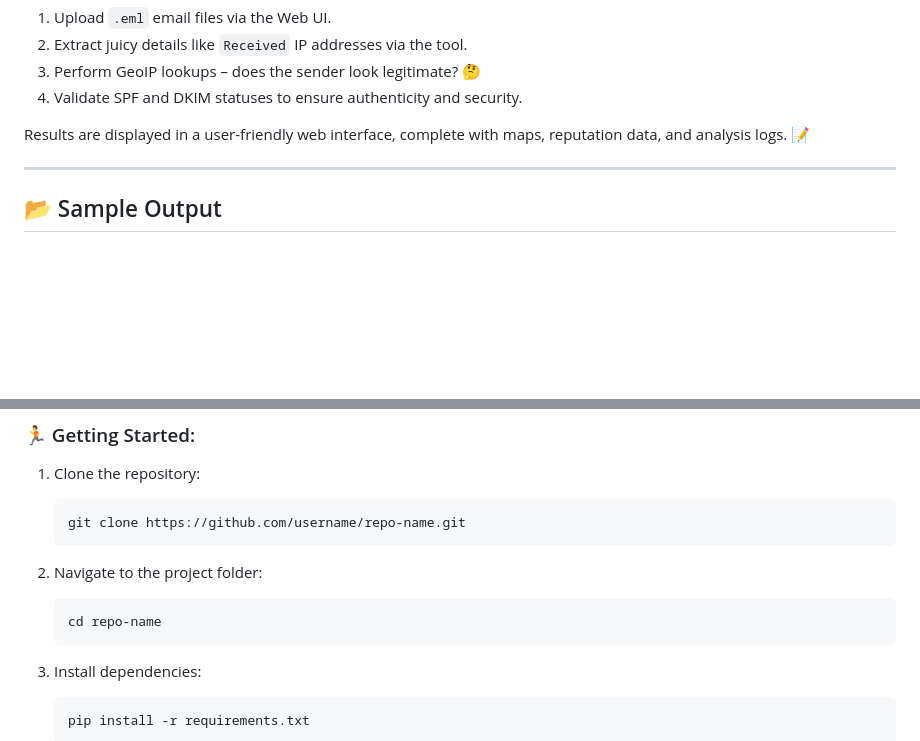
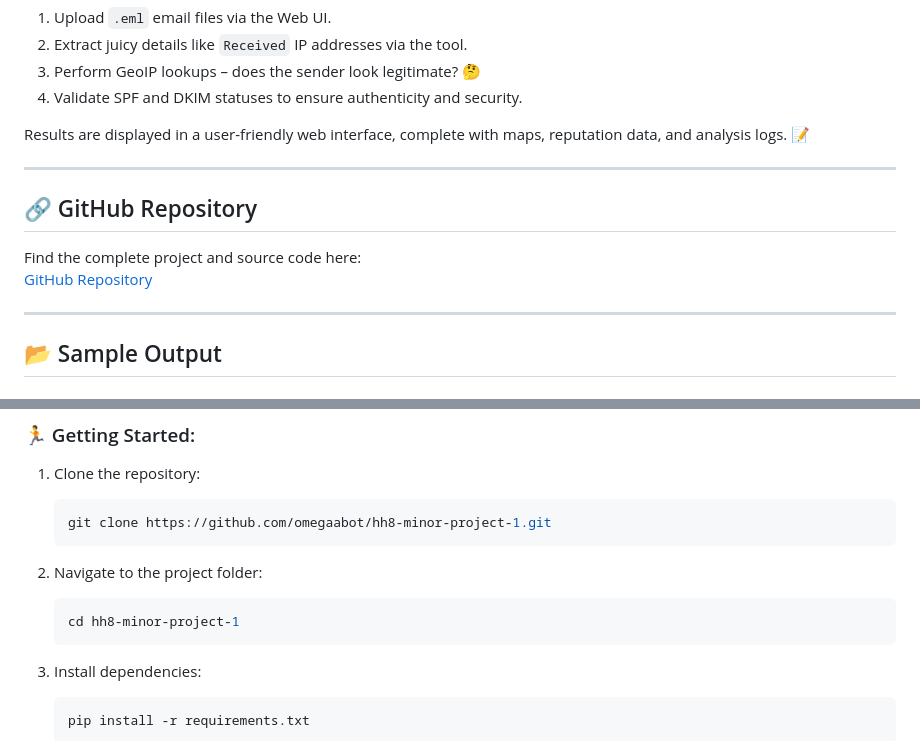
Before and after one commit to omegaabot/hh8-minor-project-1, a Markdown page: README.md, 2 parts joined by grey strips. Drawn GitHub-style; blank space fills up the shorter version.

Commit message:
Fix GitHub repository link and clone instructions
Updated the README to include the correct GitHub repository link and adjusted the clone command instructions.

````diff
--- a/README.md
+++ b/README.md
@@ -35,6 +35,12 @@ Results are displayed in a user-friendly web interface, complete with maps, repu
 
 ---
 
+## 🔗 GitHub Repository
+Find the complete project and source code here:
+[GitHub Repository](https://github.com/omegaabot/hh8-minor-project-1)
+
+---
+
 ## 📂 Sample Output
 
 ### Screenshot of the Web UI:
@@ -64,12 +70,12 @@ Total Reports: None
 ### 🏃 Getting Started:
 1. Clone the repository:
    ```bash
-   git clone https://github.com/username/repo-name.git
+   git clone https://github.com/omegaabot/hh8-minor-project-1.git
    ```
 
 2. Navigate to the project folder:
    ```bash
-   cd repo-name
+   cd hh8-minor-project-1
    ```
 
 3. Install dependencies:
````
